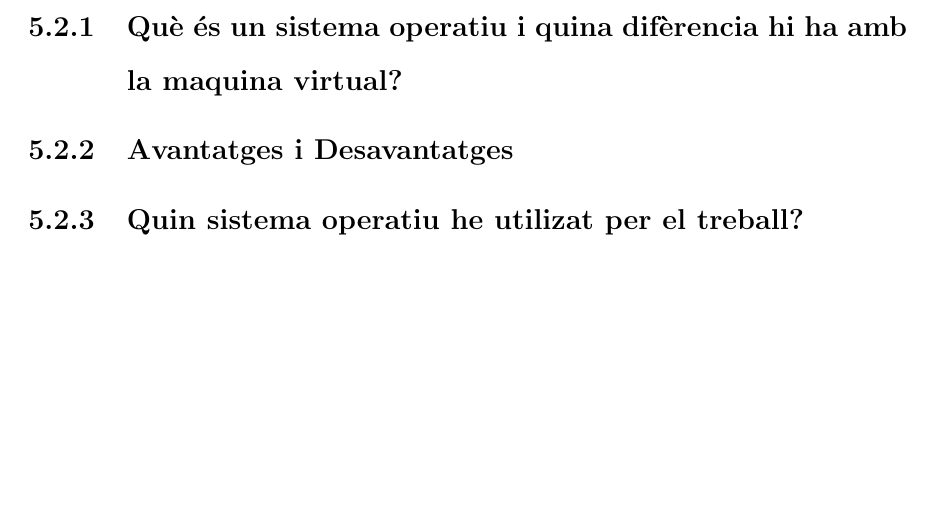
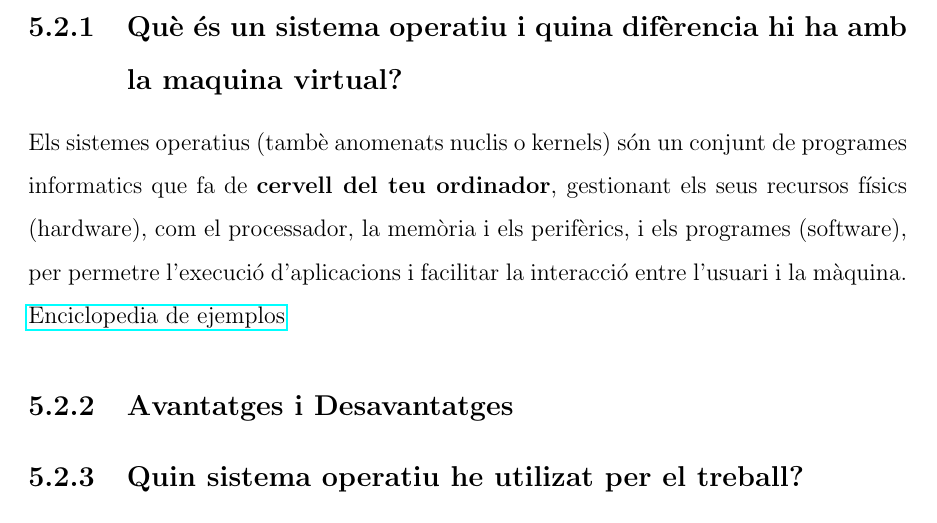
Before and after one commit to Muhammad-Kashi07/TR-KM-2025, a LaTeX book (memoriaKashi/memoriaKashi.tex, which reads memoriaKashi/capitols/metodologia/metodologia.tex): part of page 53 of 57, cut so that both start at the same text, the shorter picture padded with empty space. Compiled offline with pdfLaTeX.

Commit message:
Explicació del sistema operatiu (no acabat)

```diff
--- a/memoriaKashi/capitols/metodologia/metodologia.tex
+++ b/memoriaKashi/capitols/metodologia/metodologia.tex
@@ -55,5 +55,6 @@ Jo no he utilitzat cap maquina virtual, l'eina que he utilitzada és un \textbf{
 
 \section{Sistema operatiu}
 \subsection{Què és un sistema operatiu i quina difèrencia hi ha amb la maquina virtual?}
+Els sistemes operatius (tambè anomenats nuclis o kernels) són un conjunt de programes informatics que fa de \textbf{cervell del teu ordinador}, gestionant els seus recursos físics (hardware), com el processador, la memòria i els perifèrics, i els programes (software), per permetre l'execució d'aplicacions i facilitar la interacció entre l'usuari i la màquina. \href{https://www.ejemplos.co/20-ejemplos-de-sistemas-operativos/#:~:text=Un\%20Sistema\%20Operativo\%20(SO)\%20es,\%2C\%20MacOS\%2C\%20Windows\%2C\%20Haiku.}{Enciclopedia de ejemplos}
 \subsection{Avantatges i Desavantatges}
 \subsection{Quin sistema operatiu he utilizat per el treball?}
```
Also changed, not shown: memoriaKashi/capitols/metodologia/metodologia.tex (2 more changed lines).
